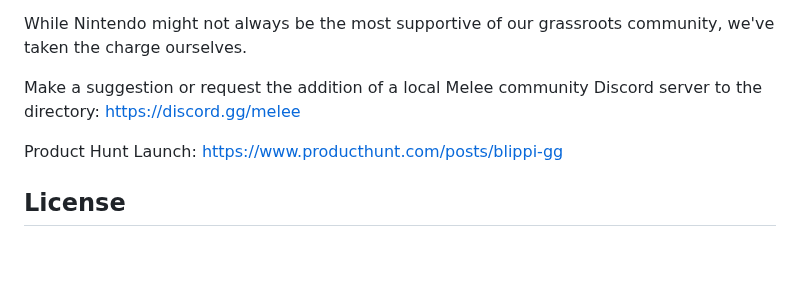
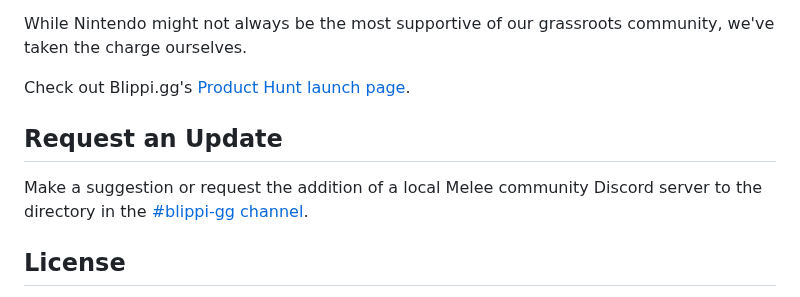
Before and after one commit to davidvkimball/melee-resources, a Markdown page: README.md, the part around the change. Drawn GitHub-style; blank space fills up the shorter version.

```diff
--- a/README.md
+++ b/README.md
@@ -15,9 +15,10 @@ A treasure trove of open source software has been made all for the love of this
 
 While Nintendo might not always be the most supportive of our grassroots community, we've taken the charge ourselves.
 
-Make a suggestion or request the addition of a local Melee community Discord server to the directory: https://discord.gg/melee
+Check out Blippi.gg's [Product Hunt launch page](https://www.producthunt.com/posts/blippi-gg).
 
-Product Hunt Launch: https://www.producthunt.com/posts/blippi-gg
+## Request an Update
+Make a suggestion or request the addition of a local Melee community Discord server to the directory in the [#blippi-gg channel](https://discord.gg/melee).
 
 ## License
 
```
